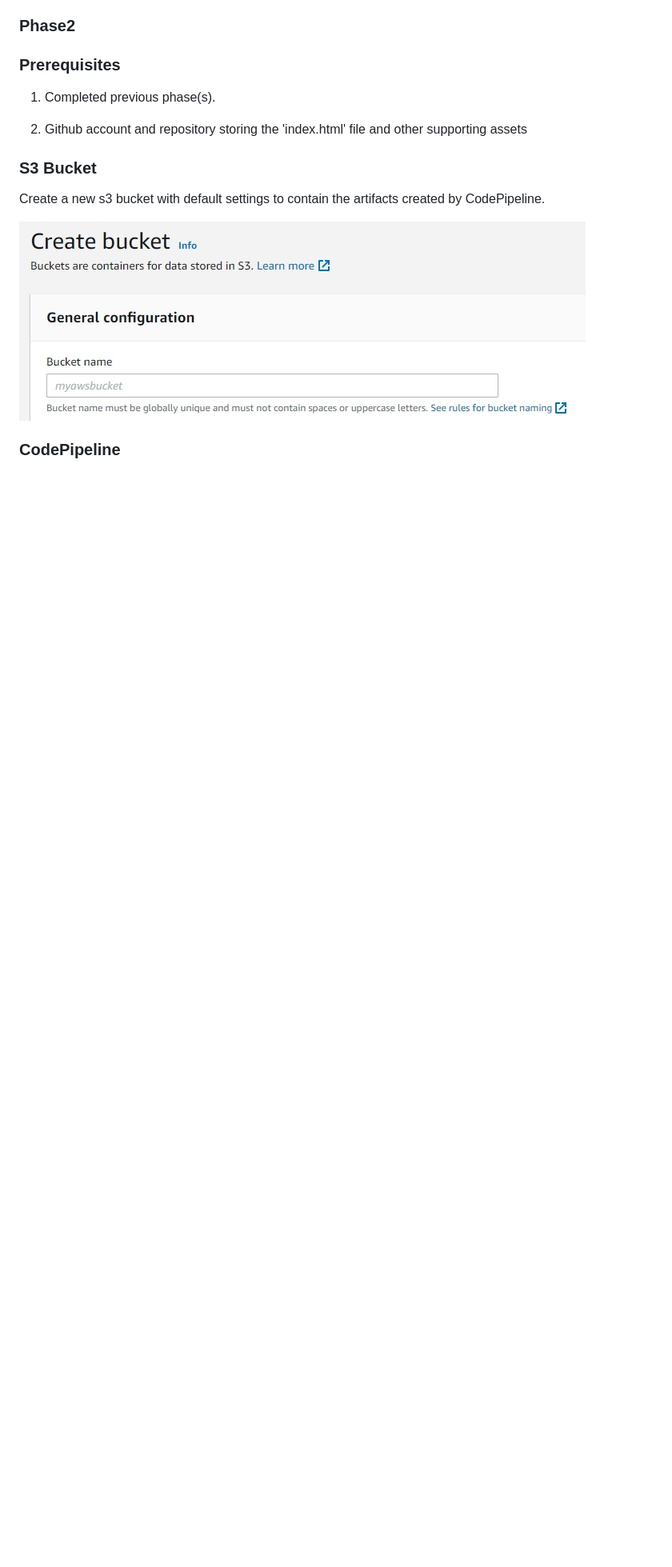
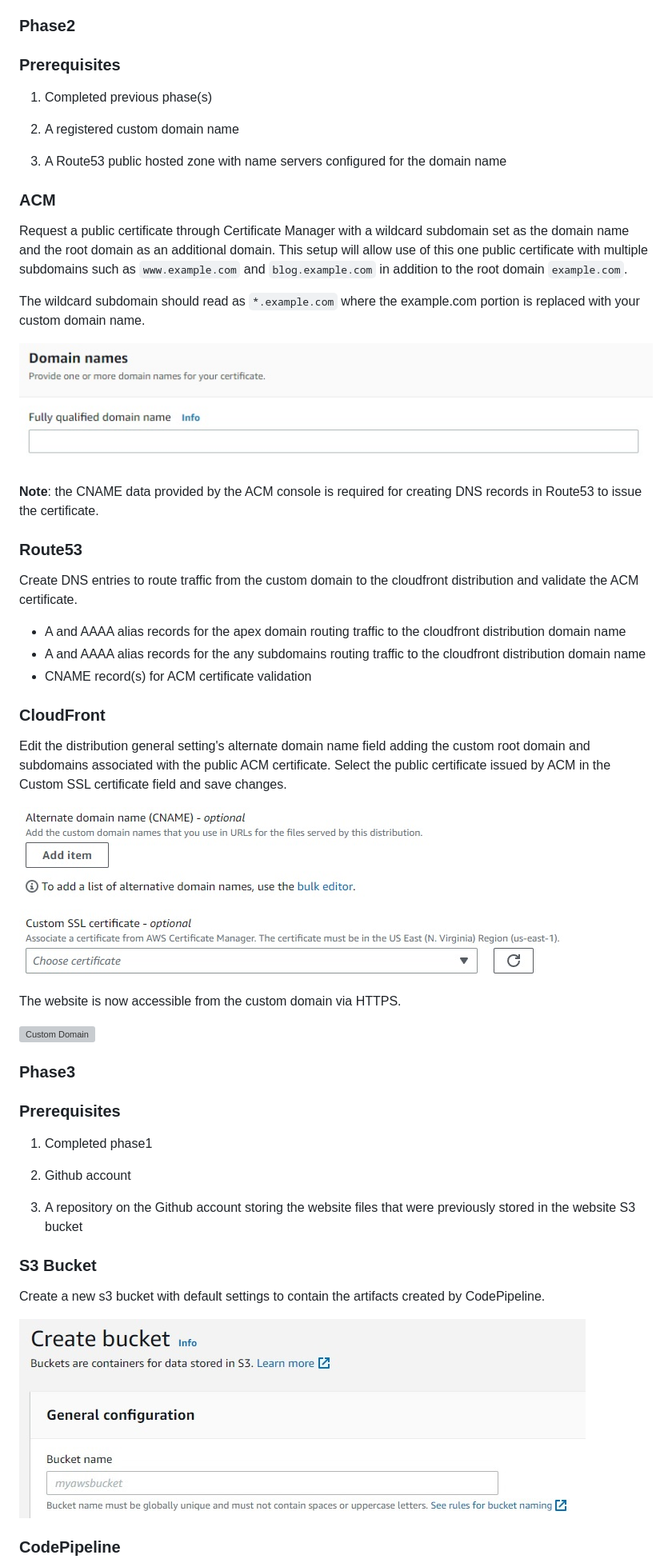
Before and after one commit to levicherrin/aws-web-hosting, a Markdown page: README.md, the part around one of its changes. Shown at 80% size. Rendered like a GitHub page; blank space fills up the shorter version; grey boxes are pictures that could not be loaded.

Commit message:
edited existing phases

```diff
--- a/README.md
+++ b/README.md
@@ -102,9 +105,47 @@ Now the website can be accessed via the cloudfront distribution domain name whic
 
 ### Prerequisites
 
-1. Completed previous phase(s).
+1. Completed previous phase(s)
 
-2. Github account and repository storing the 'index.html' file and other supporting assets
+2. A registered custom domain name
+
+3. A Route53 public hosted zone with name servers configured for the domain name
+
+### ACM
+Request a public certificate through Certificate Manager with a wildcard subdomain set as the domain name and the root domain as an additional domain. This setup will allow use of this one public certificate with multiple subdomains such as `www.example.com` and `blog.example.com` in addition to the root domain `example.com`.
+
+The wildcard subdomain should read as `*.example.com` where the example.com portion is replaced with your custom domain name.
+
+![Request Certificate](docs/phase3/requestCertificate.jpg)
+
+**Note**: the CNAME data provided by the ACM console is required for creating DNS records in Route53 to issue the certificate.
+
+### Route53
+Create DNS entries to route traffic from the custom domain to the cloudfront distribution and validate the ACM certificate.
+
+- A and AAAA alias records for the apex domain routing traffic to the cloudfront distribution domain name
+- A and AAAA alias records for the any subdomains routing traffic to the cloudfront distribution domain name
+- CNAME record(s) for ACM certificate validation
+
+### CloudFront
+Edit the distribution general setting's alternate domain name field adding the custom root domain and subdomains associated with the public ACM certificate. Select the public certificate issued by ACM in the Custom SSL certificate field and save changes.
+
+![Edit Distribution](docs/phase3/editDistribution.jpg)
+
+The website is now accessible from the custom domain via HTTPS.
+
+![Custom Domain](docs/phase3/customDomain.jpg)
+
+
+### Phase3
+
+### Prerequisites
+
+1. Completed phase1
+
+2. Github account
+
+3. A repository on the Github account storing the website files that were previously stored in the website S3 bucket
 
 ### S3 Bucket
 Create a new s3 bucket with default settings to contain the artifacts created by CodePipeline.
```
Also changed, not shown: other parts of README.md (+10 -40 lines).
